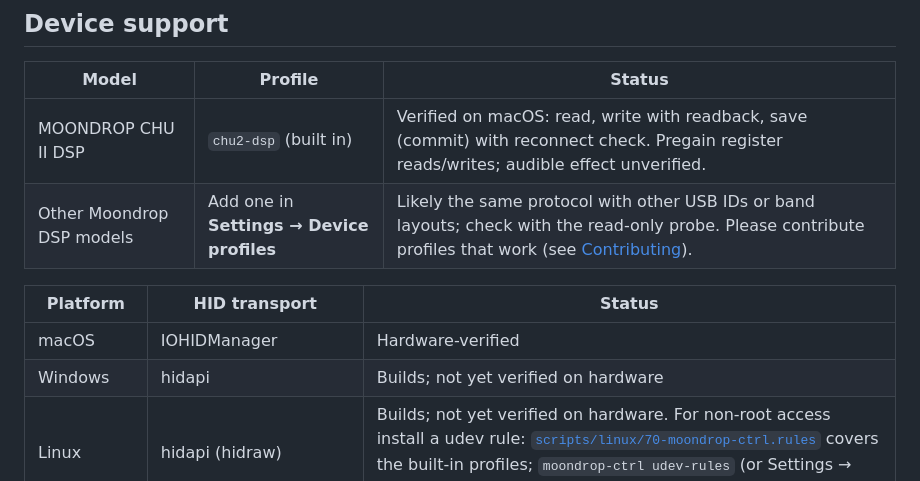
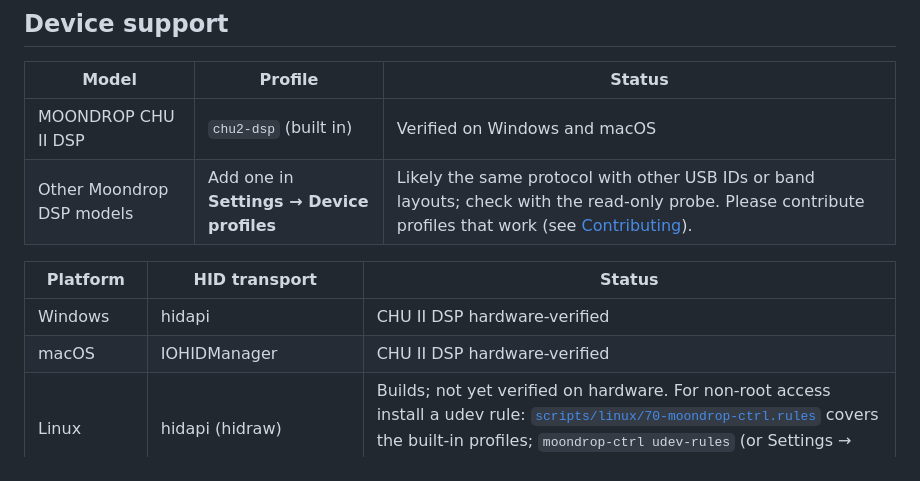
Before and after one commit to ShapeLayer/moondrop-ctrl, a Markdown page: README.md, the part around the change. GitHub-like rendering.

Commit message:
docs: update README.md

```diff
--- a/README.md
+++ b/README.md
@@ -10,13 +10,13 @@ Everything model-specific lives in a JSON **device profile** — USB IDs, report
 
 | Model | Profile | Status |
 | --- | --- | --- |
-| MOONDROP CHU II DSP | `chu2-dsp` (built in) | Verified on macOS: read, write with readback, save (commit) with reconnect check. Pregain register reads/writes; audible effect unverified. |
+| MOONDROP CHU II DSP | `chu2-dsp` (built in) | Verified on Windows and macOS |
 | Other Moondrop DSP models | Add one in **Settings → Device profiles** | Likely the same protocol with other USB IDs or band layouts; check with the read-only probe. Please contribute profiles that work (see [Contributing](#contributing)). |
 
 | Platform | HID transport | Status |
 | --- | --- | --- |
-| macOS | IOHIDManager | Hardware-verified |
-| Windows | hidapi | Builds; not yet verified on hardware |
+| Windows | hidapi | CHU II DSP hardware-verified |
+| macOS | IOHIDManager | CHU II DSP hardware-verified |
 | Linux | hidapi (hidraw) | Builds; not yet verified on hardware. For non-root access install a udev rule: [`scripts/linux/70-moondrop-ctrl.rules`](scripts/linux/70-moondrop-ctrl.rules) covers the built-in profiles; `moondrop-ctrl udev-rules` (or Settings → General) prints one covering your own profiles too. |
 | iOS, Android, others | Your app's own USB/HID code through the C ABI callback | See [Integration](#integration-c-abi) |
 
```
